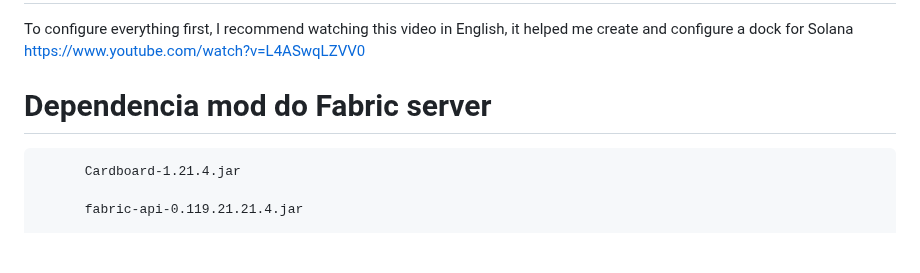
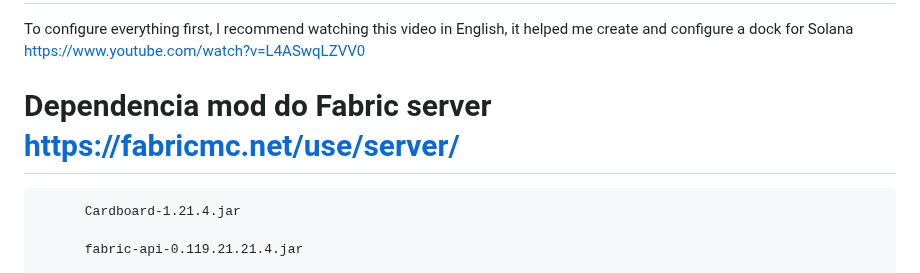
Before and after one commit to astral123457/SolanaDevMinecraft, a Markdown page: README.md, the part around the change. Rendered like a GitHub page; blank space fills up the shorter version.

```diff
--- a/README.md
+++ b/README.md
@@ -1,7 +1,7 @@
 # SolanaDevMinecraft 1.19.x to 1.20.x to 1.21.x Paper i.e. it also works with modern server fabric and mods
 To configure everything first, I recommend watching this video in English, it helped me create and configure a dock for Solana https://www.youtube.com/watch?v=L4ASwqLZVV0
 
-# Dependencia mod do Fabric server
+# Dependencia mod do Fabric server https://fabricmc.net/use/server/
 
           Cardboard-1.21.4.jar
 
```
